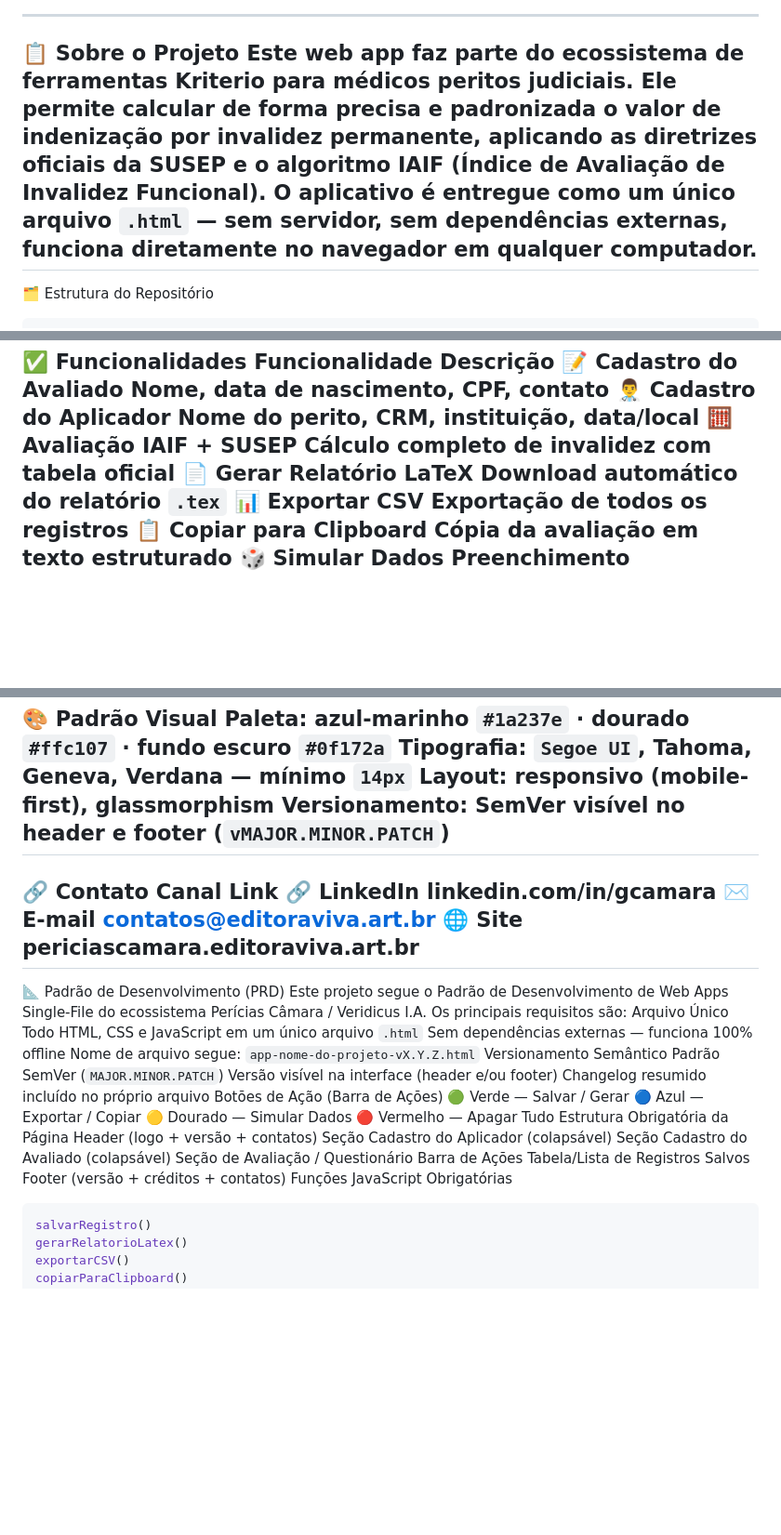
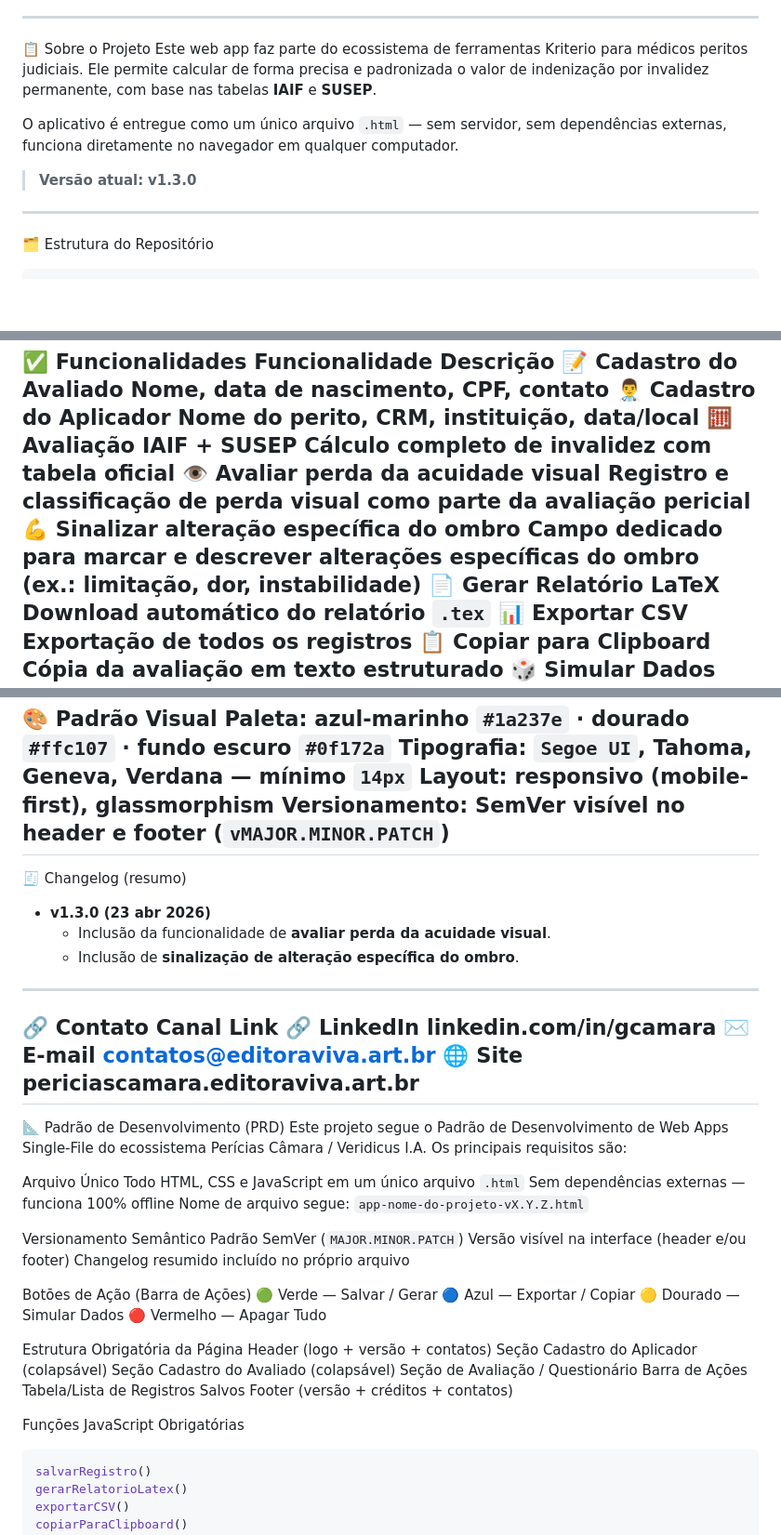
Before and after one commit to periciascamara/ferramentas_kriterio-calculaseguroprivado, a Markdown page: README.md, 3 parts joined by grey strips. Shown at 93% size. Drawn GitHub-style; blank space fills up the shorter version.

Commit message:
Atualiza README para v1.3.0 (acuidade visual e ombro)

````diff
--- a/README.md
+++ b/README.md
@@ -4,8 +4,11 @@
 > 🤖 *Este web app foi desenvolvido na plataforma [claude.ai](https://claude.ai)*
 ---
 📋 Sobre o Projeto
-Este web app faz parte do ecossistema de ferramentas Kriterio para médicos peritos judiciais. Ele permite calcular de forma precisa e padronizada o valor de indenização por invalidez permanente, aplicando as diretrizes oficiais da SUSEP e o algoritmo IAIF (Índice de Avaliação de Invalidez Funcional).
+Este web app faz parte do ecossistema de ferramentas Kriterio para médicos peritos judiciais. Ele permite calcular de forma precisa e padronizada o valor de indenização por invalidez permanente, com base nas tabelas **IAIF** e **SUSEP**.
+
 O aplicativo é entregue como um único arquivo `.html` — sem servidor, sem dependências externas, funciona diretamente no navegador em qualquer computador.
+
+> **Versão atual:** **v1.3.0**
 ---
 🗂️ Estrutura do Repositório
 ```
@@ -24,6 +27,8 @@ Funcionalidade	Descrição
 📝 Cadastro do Avaliado	Nome, data de nascimento, CPF, contato
 👨‍⚕️ Cadastro do Aplicador	Nome do perito, CRM, instituição, data/local
 🧮 Avaliação IAIF + SUSEP	Cálculo completo de invalidez com tabela oficial
+👁️ Avaliar perda da acuidade visual	Registro e classificação de perda visual como parte da avaliação pericial
+💪 Sinalizar alteração específica do ombro	Campo dedicado para marcar e descrever alterações específicas do ombro (ex.: limitação, dor, instabilidade)
 📄 Gerar Relatório LaTeX	Download automático do relatório `.tex`
 📊 Exportar CSV	Exportação de todos os registros
 📋 Copiar para Clipboard	Cópia da avaliação em texto estruturado
@@ -37,6 +42,11 @@ Tipografia: `Segoe UI`, Tahoma, Geneva, Verdana — mínimo `14px`
 Layout: responsivo (mobile-first), glassmorphism
 Versionamento: SemVer visível no header e footer (`vMAJOR.MINOR.PATCH`)
 ---
+🧾 Changelog (resumo)
+- **v1.3.0 (23 abr 2026)**
+  - Inclusão da funcionalidade de **avaliar perda da acuidade visual**.
+  - Inclusão de **sinalização de alteração específica do ombro**.
+---
 🔗 Contato
 Canal	Link
 🔗 LinkedIn	linkedin.com/in/gcamara
@@ -45,19 +55,23 @@ Canal	Link
 ---
 📐 Padrão de Desenvolvimento (PRD)
 Este projeto segue o Padrão de Desenvolvimento de Web Apps Single-File do ecossistema Perícias Câmara / Veridicus I.A. Os principais requisitos são:
+
 Arquivo Único
 Todo HTML, CSS e JavaScript em um único arquivo `.html`
 Sem dependências externas — funciona 100% offline
 Nome de arquivo segue: `app-nome-do-projeto-vX.Y.Z.html`
+
 Versionamento Semântico
 Padrão SemVer (`MAJOR.MINOR.PATCH`)
 Versão visível na interface (header e/ou footer)
 Changelog resumido incluído no próprio arquivo
+
 Botões de Ação (Barra de Ações)
 🟢 Verde — Salvar / Gerar
 🔵 Azul — Exportar / Copiar
 🟡 Dourado — Simular Dados
 🔴 Vermelho — Apagar Tudo
+
 Estrutura Obrigatória da Página
 Header (logo + versão + contatos)
 Seção Cadastro do Aplicador (colapsável)
@@ -66,6 +80,7 @@ Seção de Avaliação / Questionário
 Barra de Ações
 Tabela/Lista de Registros Salvos
 Footer (versão + créditos + contatos)
+
 Funções JavaScript Obrigatórias
 ```javascript
 salvarRegistro()
````
